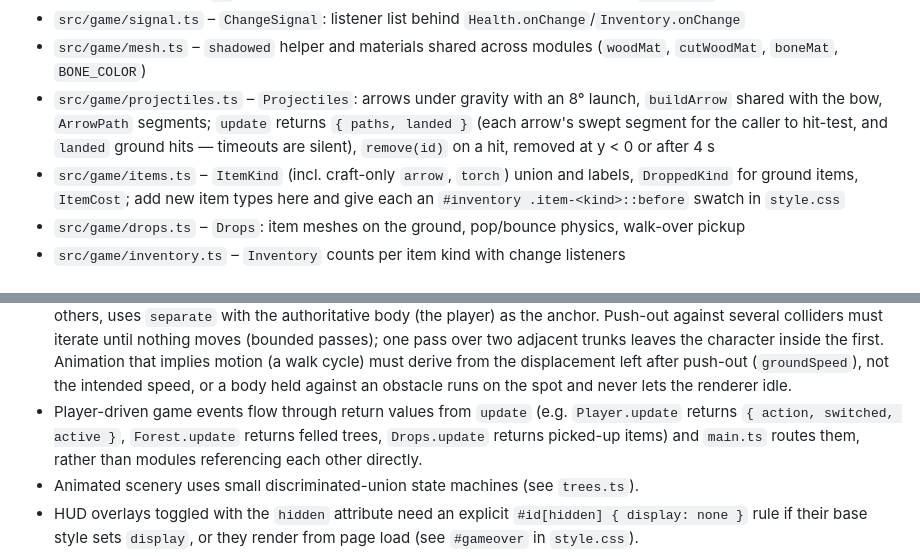
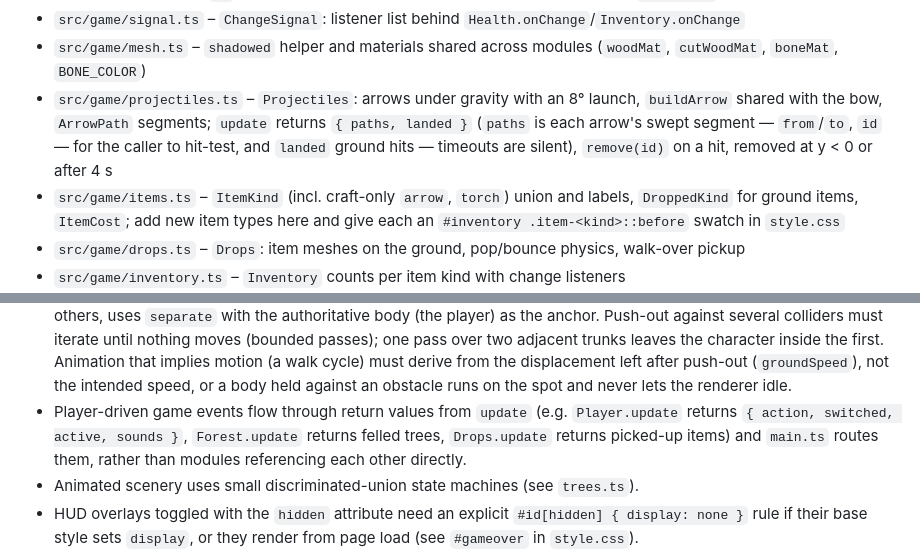
Before and after one commit to dhedegaard/vibecraft, a Markdown page: CLAUDE.md, 2 parts joined by grey strips. Drawn GitHub-style.

Commit message:
CLAUDE.md: Player.update return shape includes sounds; keep ArrowPath detail
Co-Authored-By: Claude Fable 5.1 <noreply@anthropic.com>

```diff
--- a/CLAUDE.md
+++ b/CLAUDE.md
@@ -99,7 +99,7 @@ Feature work goes on a branch and lands with `git merge --no-ff` into main (neve
 - `src/game/torches.ts` – `Torches`: a pool of `MAX_TORCHES` point lights created at startup, torch meshes, `place(at, colliders)` (refused inside a collider or within `TORCH_SPACING`; over the cap the oldest goes out), `update(dt)` ages torches (caller scales `dt` for fast-forward) and dims/removes them in 0.5 s steps, `repellers` for skeletons
 - `src/game/signal.ts` – `ChangeSignal`: listener list behind `Health.onChange`/`Inventory.onChange`
 - `src/game/mesh.ts` – `shadowed` helper and materials shared across modules (`woodMat`, `cutWoodMat`, `boneMat`, `BONE_COLOR`)
-- `src/game/projectiles.ts` – `Projectiles`: arrows under gravity with an 8° launch, `buildArrow` shared with the bow, `ArrowPath` segments; `update` returns `{ paths, landed }` (each arrow's swept segment for the caller to hit-test, and `landed` ground hits — timeouts are silent), `remove(id)` on a hit, removed at y < 0 or after 4 s
+- `src/game/projectiles.ts` – `Projectiles`: arrows under gravity with an 8° launch, `buildArrow` shared with the bow, `ArrowPath` segments; `update` returns `{ paths, landed }` (`paths` is each arrow's swept segment — `from`/`to`, `id` — for the caller to hit-test, and `landed` ground hits — timeouts are silent), `remove(id)` on a hit, removed at y < 0 or after 4 s
 - `src/game/items.ts` – `ItemKind` (incl. craft-only `arrow`, `torch`) union and labels, `DroppedKind` for ground items, `ItemCost`; add new item types here and give each an `#inventory .item-<kind>::before` swatch in `style.css`
 - `src/game/drops.ts` – `Drops`: item meshes on the ground, pop/bounce physics, walk-over pickup
 - `src/game/inventory.ts` – `Inventory` counts per item kind with change listeners
@@ -253,7 +253,7 @@ Feature work goes on a branch and lands with `git merge --no-ff` into main (neve
   left after push-out (`groundSpeed`), not the intended speed, or a body held
   against an obstacle runs on the spot and never lets the renderer idle.
 - Player-driven game events flow through return values from `update` (e.g.
-  `Player.update` returns `{ action, switched, active }`, `Forest.update` returns
+  `Player.update` returns `{ action, switched, active, sounds }`, `Forest.update` returns
   felled trees, `Drops.update` returns picked-up items) and `main.ts` routes them,
   rather than modules referencing each other directly.
 - Animated scenery uses small discriminated-union state machines (see `trees.ts`).
```
